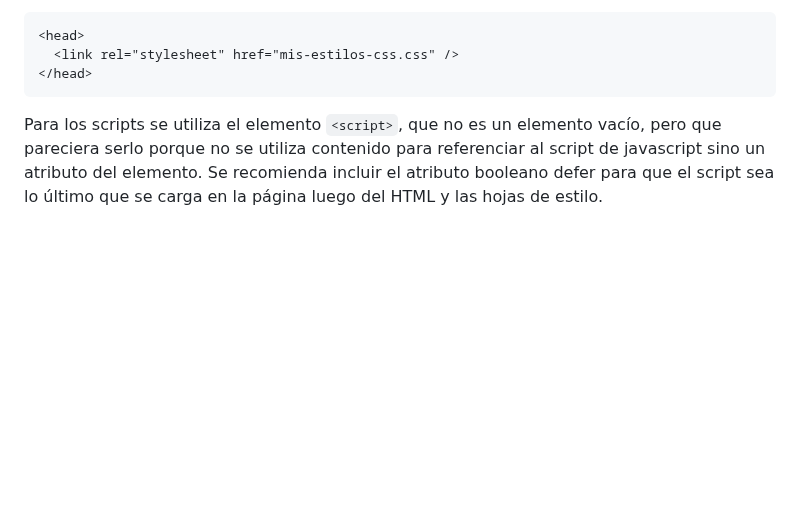
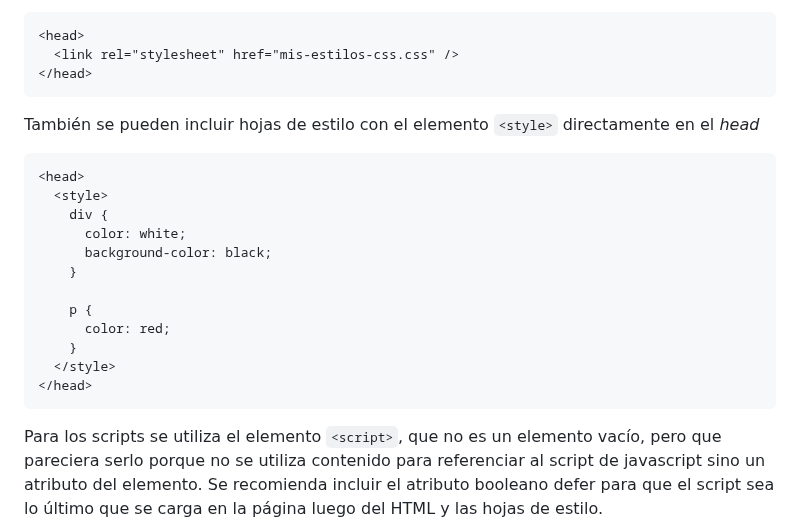
Before and after one commit to camilocorreaUdeA/Programacion_Web_2023_2, a Markdown page: Frontend/HTML.md, the part around the change. Rendered like a GitHub page; blank space fills up the shorter version.

````diff
--- a/Frontend/HTML.md
+++ b/Frontend/HTML.md
@@ -167,6 +167,22 @@ paréntesis angulares (<>). Esta etiqueta marca el lugar a partir del cual el el
 ```html
 <head>
   <link rel="stylesheet" href="mis-estilos-css.css" />
+</head>
+```
+<p>También se pueden incluir hojas de estilo con el elemento <code>&lt;style&gt;</code> directamente en el <i>head</i></p>
+
+```html
+<head>
+  <style>
+    div {
+      color: white;
+      background-color: black;
+    }
+
+    p {
+      color: red;
+    }
+  </style>
 </head>
 ```
 <p>Para los scripts se utiliza el elemento <code>&lt;script&gt;</code>, que no es un elemento vacío, pero que pareciera serlo porque no se utiliza contenido para referenciar al script de javascript sino un atributo del elemento. Se recomienda incluir el atributo booleano defer para que el script sea lo último que se carga en la página luego del HTML y las hojas de estilo.</p>
````
